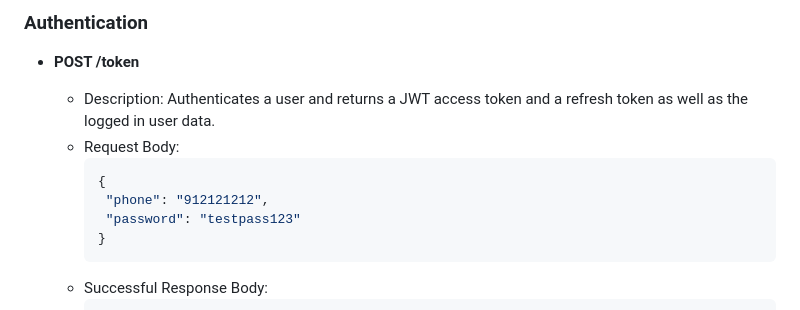
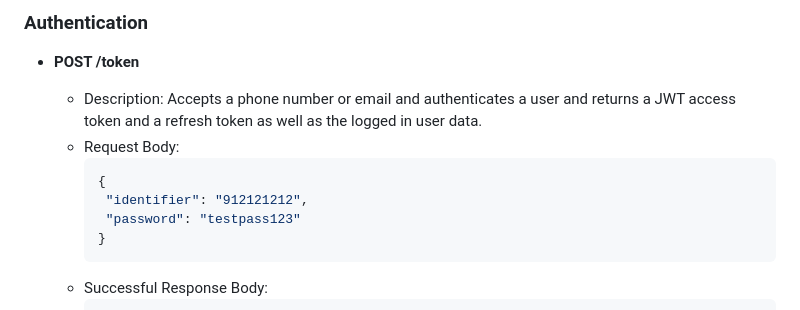
Before and after one commit to gumiapps/bita_services, a Markdown page: account/README.md, the part around the change. Rendered like a GitHub page.

Commit message:
[chore] update README

````diff
--- a/account/README.md
+++ b/account/README.md
@@ -99,11 +99,11 @@ You can use either swagger or redoc to browse the API docs and try out the reque
 ### Authentication
 
 - **POST /token**
-  - Description: Authenticates a user and returns a JWT access token and a refresh token as well as the logged in user data.
+  - Description: Accepts a phone number or email and authenticates a user and returns a JWT access token and a refresh token as well as the logged in user data.
   - Request Body:
     ```json
     {
-     "phone": "912121212",
+     "identifier": "912121212",
      "password": "testpass123"
     }
     ```
````
